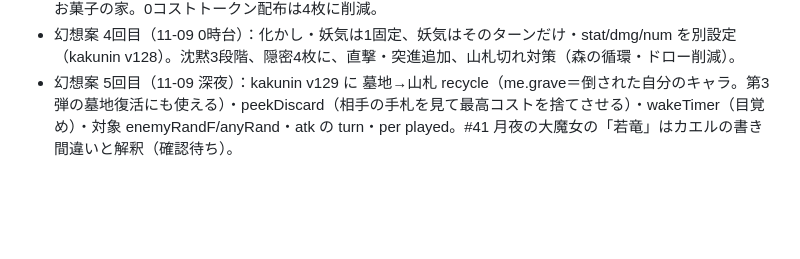
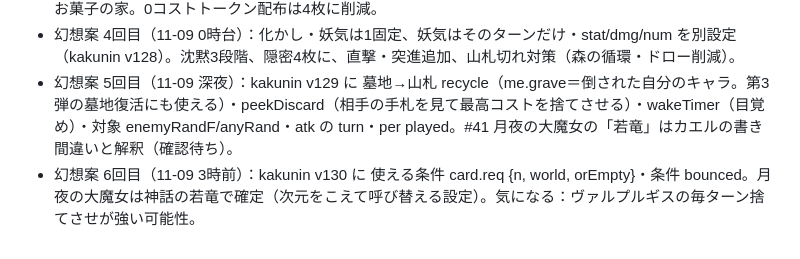
Before and after one commit to penpen-01/kyokai, a Markdown page: docs/next-plan.md, the part around the change. GitHub-like rendering; blank space fills up the shorter version.

Commit message:
メモ：幻想案6回目

```diff
--- a/docs/next-plan.md
+++ b/docs/next-plan.md
@@ -147,3 +147,4 @@
 - 幻想案 3回目（11-08 深夜）：キーワード 化かしN（card.shrink）・妖気N（card.grow、p.handGrow／S.dmgBonus）・詠唱N（cond playedGE）を kakunin v127 に。オーナーのお気に入り：タマモ・コハク・お菓子の家。0コストトークン配布は4枚に削減。
 - 幻想案 4回目（11-09 0時台）：化かし・妖気は1固定、妖気はそのターンだけ・stat/dmg/num を別設定（kakunin v128）。沈黙3段階、隠密4枚に、直撃・突進追加、山札切れ対策（森の循環・ドロー削減）。
 - 幻想案 5回目（11-09 深夜）：kakunin v129 に 墓地→山札 recycle（me.grave＝倒された自分のキャラ。第3弾の墓地復活にも使える）・peekDiscard（相手の手札を見て最高コストを捨てさせる）・wakeTimer（目覚め）・対象 enemyRandF/anyRand・atk の turn・per played。#41 月夜の大魔女の「若竜」はカエルの書き間違いと解釈（確認待ち）。
+- 幻想案 6回目（11-09 3時前）：kakunin v130 に 使える条件 card.req {n, world, orEmpty}・条件 bounced。月夜の大魔女は神話の若竜で確定（次元をこえて呼び替える設定）。気になる：ヴァルプルギスの毎ターン捨てさせが強い可能性。
```
